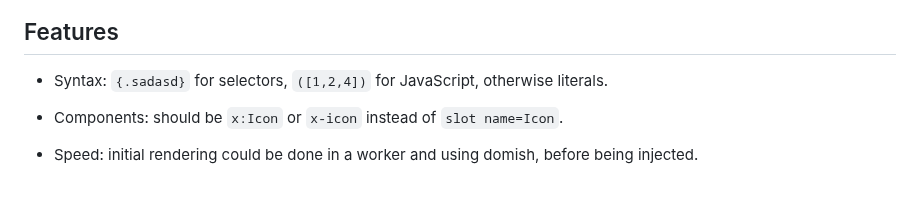
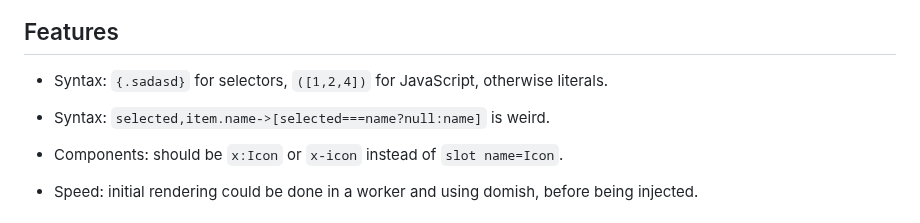
Before and after one commit to sebastien/ui.js, a Markdown page: TODO.md, the part around the change. Rendered like a GitHub page; blank space fills up the shorter version.

Commit message:
[Update] todo

```diff
--- a/TODO.md
+++ b/TODO.md
@@ -2,6 +2,8 @@
 
 - Syntax: `{.sadasd}` for selectors, `([1,2,4])` for JavaScript,
   otherwise literals.
+
+- Syntax: `selected,item.name->[selected===name?null:name]` is weird.
 
 - Components: should be `x:Icon` or `x-icon` instead of
   `slot name=Icon`.
```
